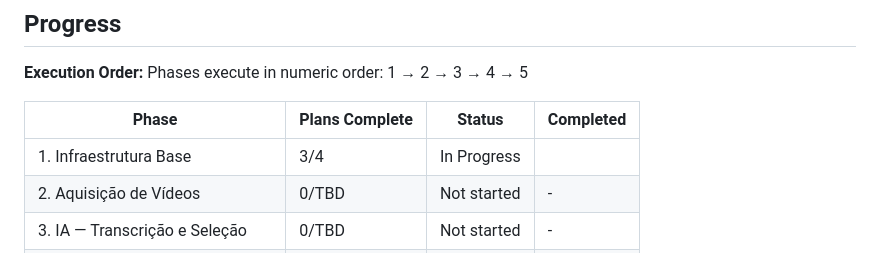
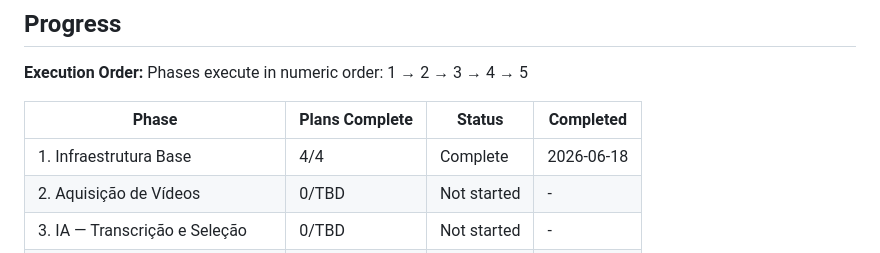
Before and after one commit to AlessandroMelo88/gerenciador-de-conteudo, a Markdown page: .planning/ROADMAP.md, the part around one of its changes. Drawn GitHub-style.

```diff
--- a/.planning/ROADMAP.md
+++ b/.planning/ROADMAP.md
@@ -88,7 +88,7 @@ Phases execute in numeric order: 1 → 2 → 3 → 4 → 5
 
 | Phase | Plans Complete | Status | Completed |
 |-------|----------------|--------|-----------|
-| 1. Infraestrutura Base | 3/4 | In Progress|  |
+| 1. Infraestrutura Base | 4/4 | Complete | 2026-06-18 |
 | 2. Aquisição de Vídeos | 0/TBD | Not started | - |
 | 3. IA — Transcrição e Seleção | 0/TBD | Not started | - |
 | 4. Processamento de Vídeo | 0/TBD | Not started | - |
```
Also changed, not shown: other parts of .planning/ROADMAP.md (+2 -2 lines), .planning/REQUIREMENTS.md (+2 -2 lines), .planning/STATE.md (+18 -15 lines).
